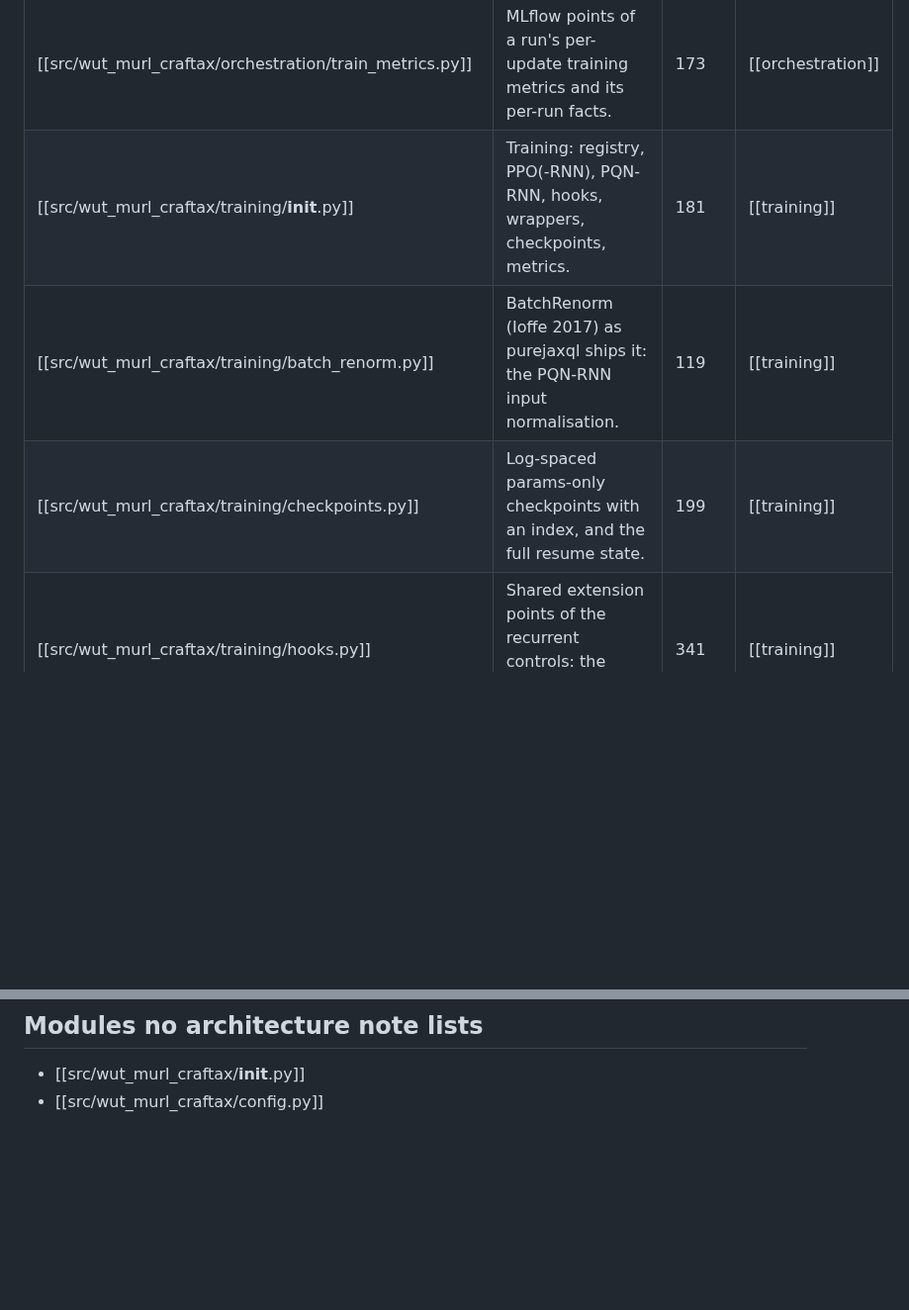
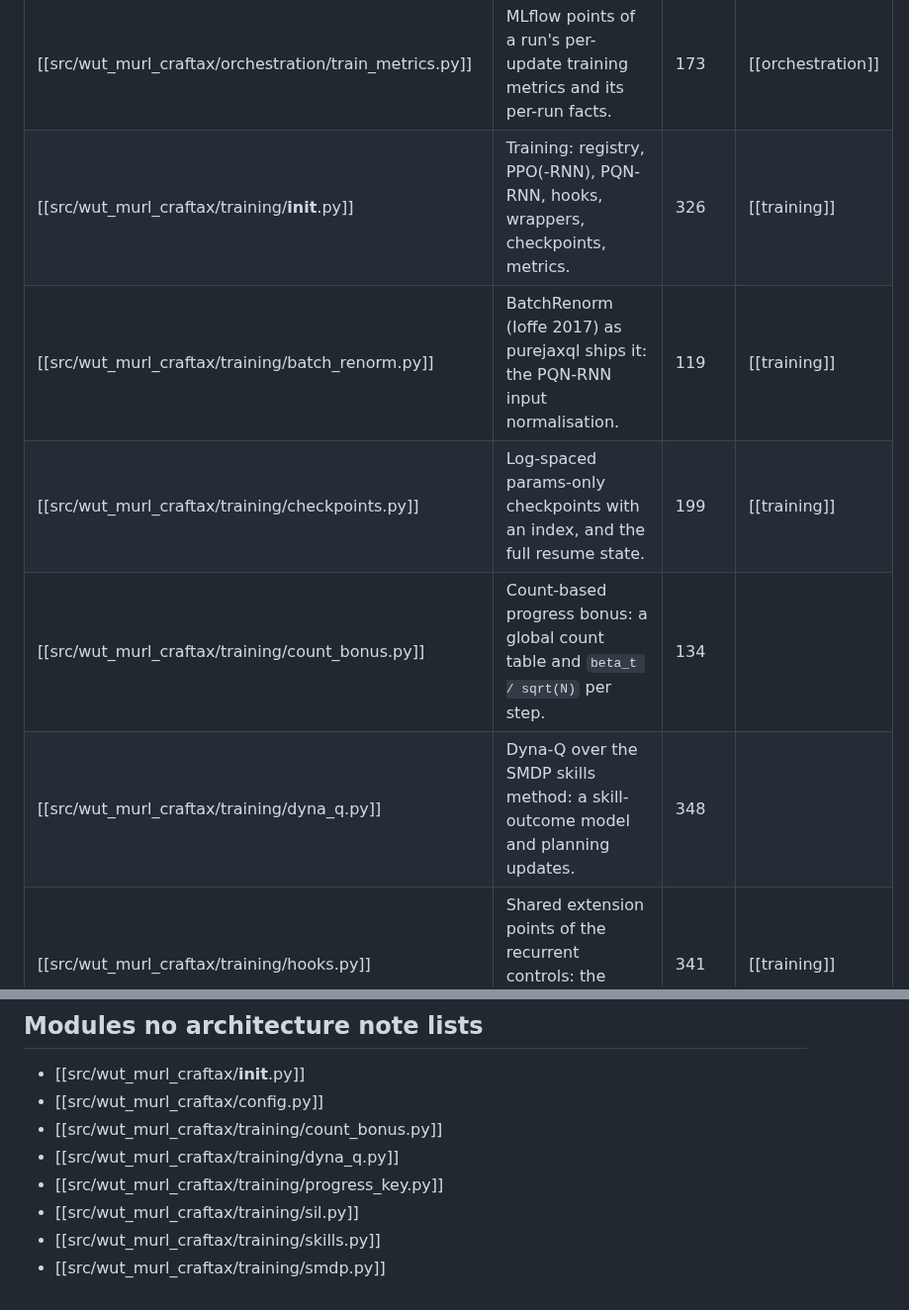
Before and after one commit to Pawlo77/rl-craftmax, a Markdown page: knowledge/generated/Modules.md, 2 parts joined by grey strips. Shown at 99% size. Drawn GitHub-style; blank space fills up the shorter version.

Commit message:
chore: regenerate the module note after the rebase onto phase0-review

```diff
--- a/knowledge/generated/Modules.md
+++ b/knowledge/generated/Modules.md
@@ -29,9 +29,11 @@ parent: "[[wut_murl_craftax]]"
 | [[src/wut_murl_craftax/orchestration/store.py]] | MLflow store tools: the status of a phase's runs and the merge of node stores. | 223 | [[orchestration]] |
 | [[src/wut_murl_craftax/orchestration/tracking.py]] | Local MLflow tracking helpers for resumable runs. | 249 | [[orchestration]] |
 | [[src/wut_murl_craftax/orchestration/train_metrics.py]] | MLflow points of a run's per-update training metrics and its per-run facts. | 173 | [[orchestration]] |
-| [[src/wut_murl_craftax/training/__init__.py]] | Training: registry, PPO(-RNN), PQN-RNN, hooks, wrappers, checkpoints, metrics. | 181 | [[training]] |
+| [[src/wut_murl_craftax/training/__init__.py]] | Training: registry, PPO(-RNN), PQN-RNN, hooks, wrappers, checkpoints, metrics. | 326 | [[training]] |
 | [[src/wut_murl_craftax/training/batch_renorm.py]] | BatchRenorm (Ioffe 2017) as purejaxql ships it: the PQN-RNN input normalisation. | 119 | [[training]] |
 | [[src/wut_murl_craftax/training/checkpoints.py]] | Log-spaced params-only checkpoints with an index, and the full resume state. | 199 | [[training]] |
+| [[src/wut_murl_craftax/training/count_bonus.py]] | Count-based progress bonus: a global count table and ``beta_t / sqrt(N)`` per step. | 134 |  |
+| [[src/wut_murl_craftax/training/dyna_q.py]] | Dyna-Q over the SMDP skills method: a skill-outcome model and planning updates. | 348 |  |
 | [[src/wut_murl_craftax/training/hooks.py]] | Shared extension points of the recurrent controls: the hooks later methods set. | 341 | [[training]] |
 | [[src/wut_murl_craftax/training/interface.py]] | Trainer registry: every method's `Trainer`, keyed by registry name, and `Policy`. | 47 | [[training]] |
 | [[src/wut_murl_craftax/training/ppo.py]] | Baseline PPO on Craftax(-Classic)-Symbolic that records what the videos need. | 722 | [[training]] |
@@ -59,3 +65,9 @@ parent: "[[wut_murl_craftax]]"
 
 - [[src/wut_murl_craftax/__init__.py]]
 - [[src/wut_murl_craftax/config.py]]
+- [[src/wut_murl_craftax/training/count_bonus.py]]
+- [[src/wut_murl_craftax/training/dyna_q.py]]
+- [[src/wut_murl_craftax/training/progress_key.py]]
+- [[src/wut_murl_craftax/training/sil.py]]
+- [[src/wut_murl_craftax/training/skills.py]]
+- [[src/wut_murl_craftax/training/smdp.py]]
```
Also changed, not shown: other parts of knowledge/generated/Modules.md (+4 -0 lines).
